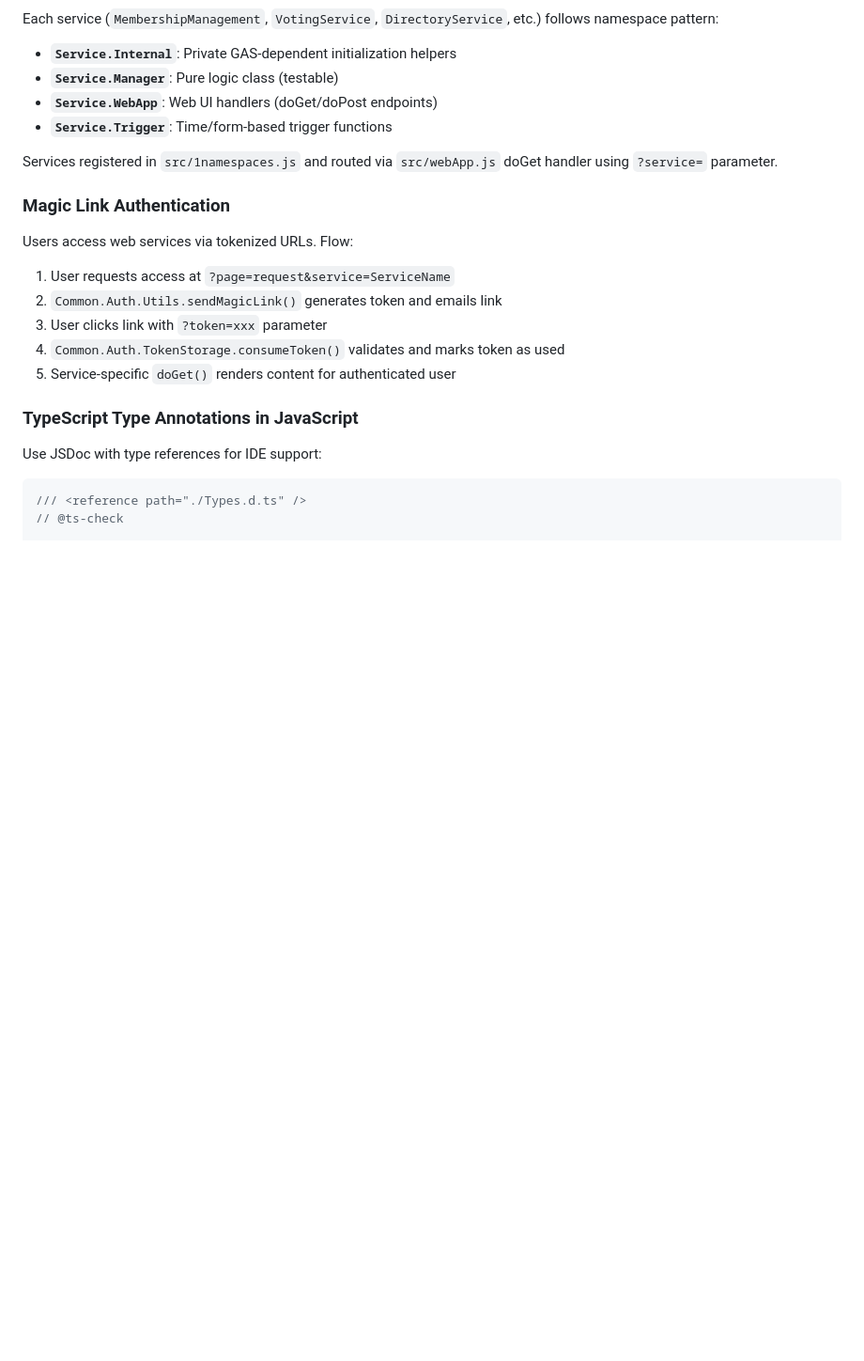
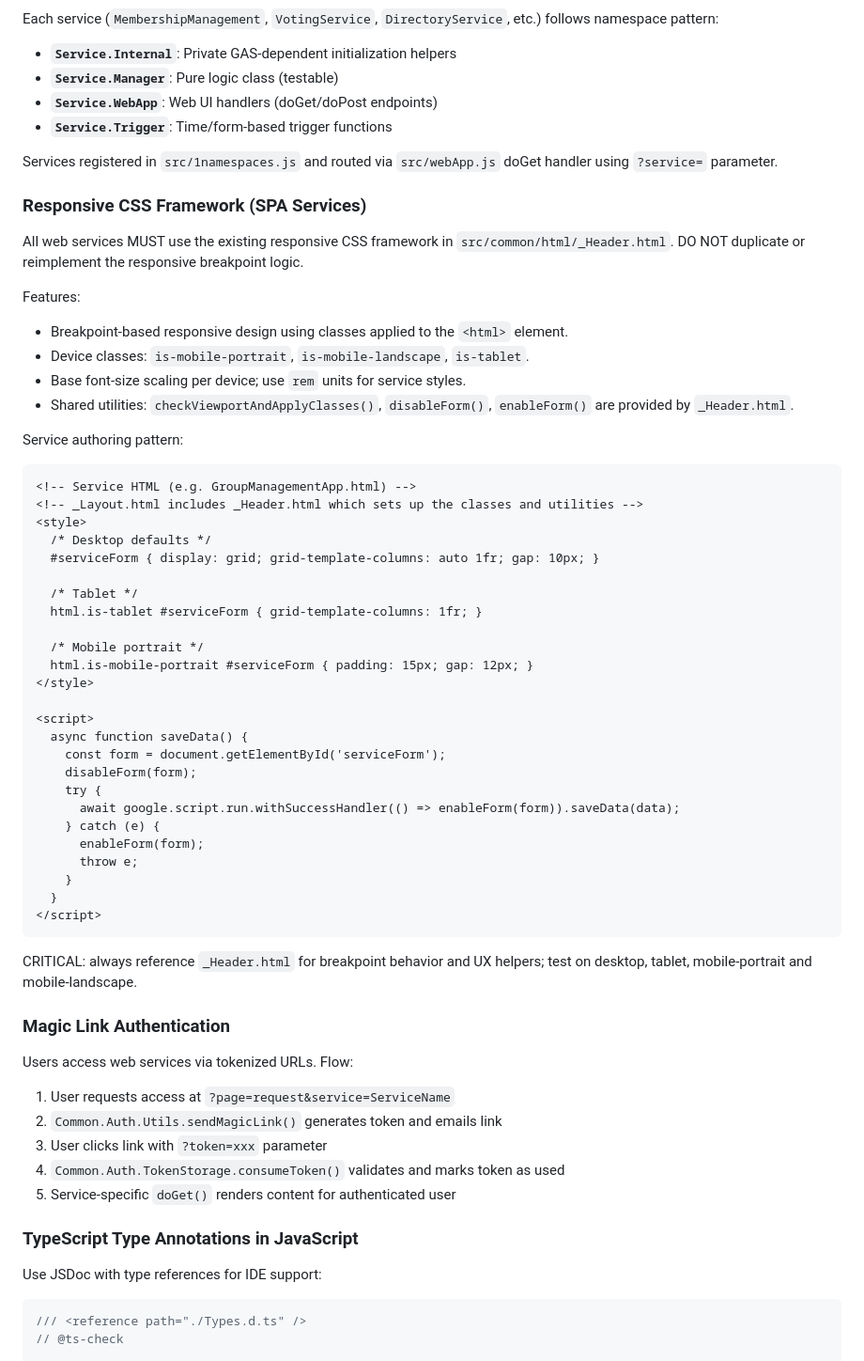
Before and after one commit to TobyHFerguson/SCCCCMembershipManagement, a Markdown page: .github/copilot-instructions.md, the part around one of its changes. Shown at 94% size. GitHub-like rendering; blank space fills up the shorter version.

Commit message:
docs: integrate responsive CSS, SPA migration refs, and expanded key-file list into copilot-instructions.md

````diff
--- a/.github/copilot-instructions.md
+++ b/.github/copilot-instructions.md
@@ -174,6 +174,47 @@ Each service (`MembershipManagement`, `VotingService`, `DirectoryService`, etc.)
 
 Services registered in `src/1namespaces.js` and routed via `src/webApp.js` doGet handler using `?service=` parameter.
 
+### Responsive CSS Framework (SPA Services)
+
+All web services MUST use the existing responsive CSS framework in `src/common/html/_Header.html`. DO NOT duplicate or reimplement the responsive breakpoint logic.
+
+Features:
+- Breakpoint-based responsive design using classes applied to the `<html>` element.
+- Device classes: `is-mobile-portrait`, `is-mobile-landscape`, `is-tablet`.
+- Base font-size scaling per device; use `rem` units for service styles.
+- Shared utilities: `checkViewportAndApplyClasses()`, `disableForm()`, `enableForm()` are provided by `_Header.html`.
+
+Service authoring pattern:
+```
+<!-- Service HTML (e.g. GroupManagementApp.html) -->
+<!-- _Layout.html includes _Header.html which sets up the classes and utilities -->
+<style>
+  /* Desktop defaults */
+  #serviceForm { display: grid; grid-template-columns: auto 1fr; gap: 10px; }
+
+  /* Tablet */
+  html.is-tablet #serviceForm { grid-template-columns: 1fr; }
+
+  /* Mobile portrait */
+  html.is-mobile-portrait #serviceForm { padding: 15px; gap: 12px; }
+</style>
+
+<script>
+  async function saveData() {
+    const form = document.getElementById('serviceForm');
+    disableForm(form);
+    try {
+      await google.script.run.withSuccessHandler(() => enableForm(form)).saveData(data);
+    } catch (e) {
+      enableForm(form);
+      throw e;
+    }
+  }
+</script>
+```
+
+CRITICAL: always reference `_Header.html` for breakpoint behavior and UX helpers; test on desktop, tablet, mobile-portrait and mobile-landscape.
+
 ### Magic Link Authentication
 Users access web services via tokenized URLs. Flow:
 1. User requests access at `?page=request&service=ServiceName`
````
Also changed, not shown: other parts of .github/copilot-instructions.md (+16 -4 lines).
